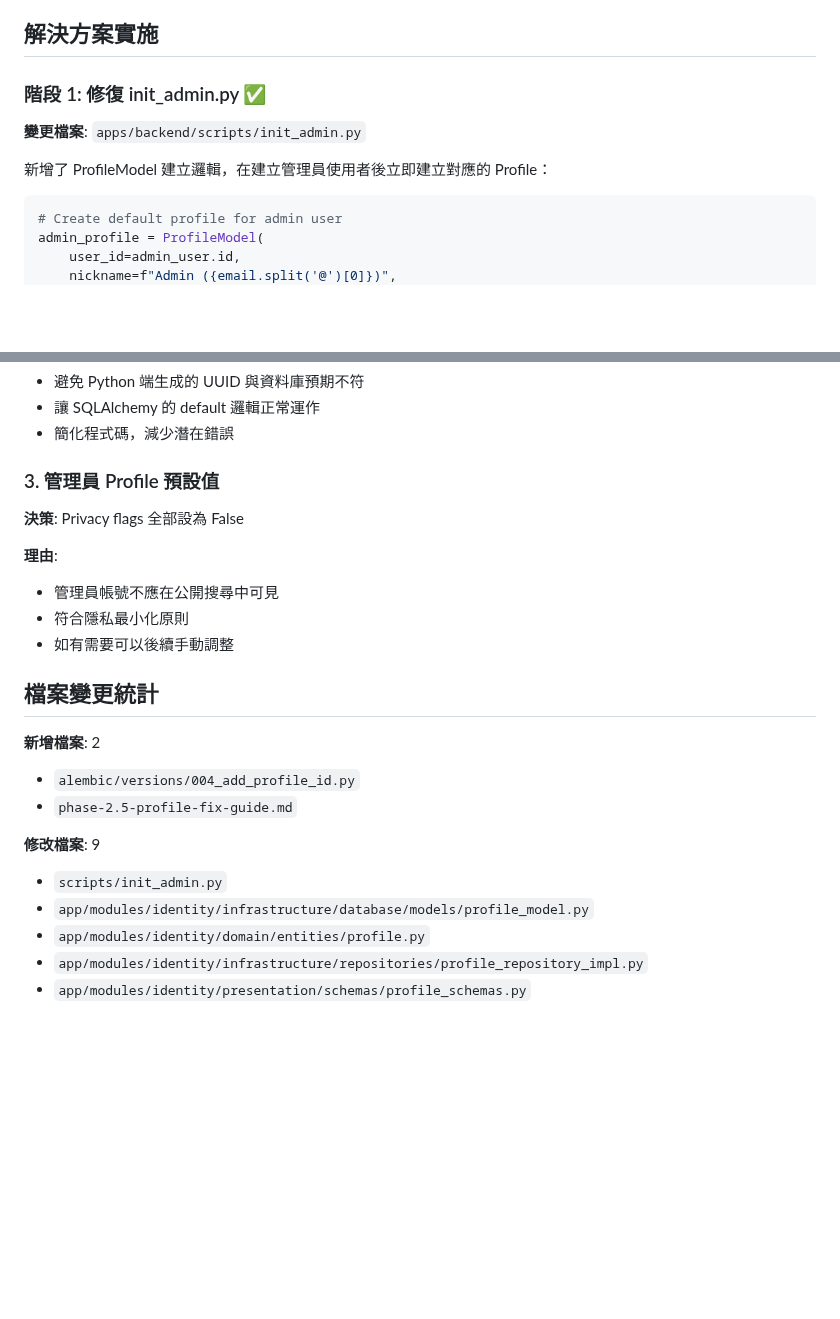
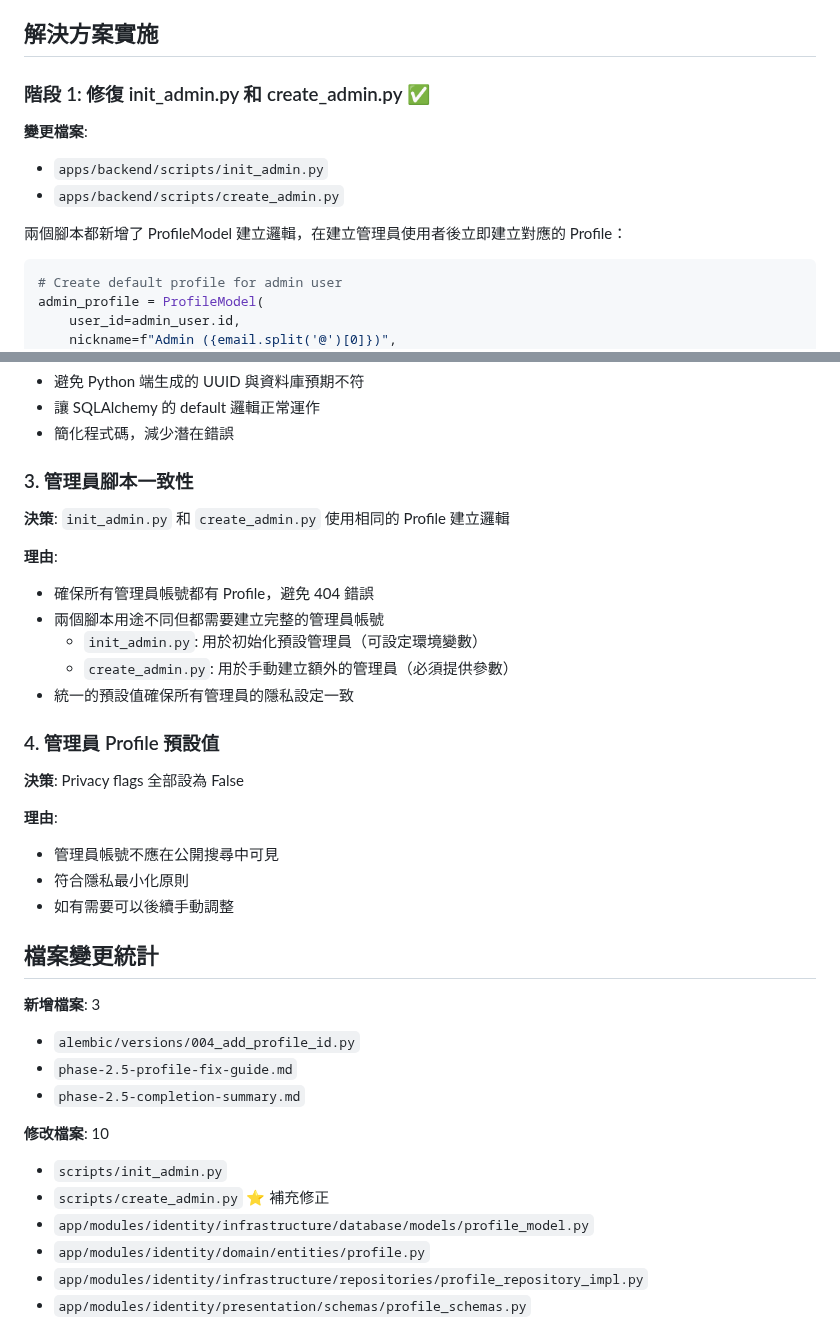
Before and after one commit to clps935419/KCardSwap, a Markdown page: phase-2.5-completion-summary.md, 2 parts joined by grey strips. Rendered like a GitHub page; blank space fills up the shorter version.

Commit message:
Update documentation to include create_admin.py fix
- Updated phase-2.5-profile-fix-guide.md
- Updated phase-2.5-completion-summary.md
- Added section about admin script consistency
- Clarified differences between init_admin.py and create_admin.py

Co-authored-by: clps935419 <29462295+clps935419@users.noreply.github.com>

````diff
--- a/phase-2.5-completion-summary.md
+++ b/phase-2.5-completion-summary.md
@@ -15,11 +15,13 @@
 
 ## 解決方案實施
 
-### 階段 1: 修復 init_admin.py ✅
+### 階段 1: 修復 init_admin.py 和 create_admin.py ✅
 
-**變更檔案**: `apps/backend/scripts/init_admin.py`
+**變更檔案**:
+- `apps/backend/scripts/init_admin.py`
+- `apps/backend/scripts/create_admin.py`
 
-新增了 ProfileModel 建立邏輯，在建立管理員使用者後立即建立對應的 Profile：
+兩個腳本都新增了 ProfileModel 建立邏輯，在建立管理員使用者後立即建立對應的 Profile：
 
 ```python
 # Create default profile for admin user
@@ -196,7 +198,17 @@ model = ProfileModel(
 - 讓 SQLAlchemy 的 default 邏輯正常運作
 - 簡化程式碼，減少潛在錯誤
 
-### 3. 管理員 Profile 預設值
+### 3. 管理員腳本一致性
+**決策**: `init_admin.py` 和 `create_admin.py` 使用相同的 Profile 建立邏輯
+
+**理由**:
+- 確保所有管理員帳號都有 Profile，避免 404 錯誤
+- 兩個腳本用途不同但都需要建立完整的管理員帳號
+  - `init_admin.py`: 用於初始化預設管理員（可設定環境變數）
+  - `create_admin.py`: 用於手動建立額外的管理員（必須提供參數）
+- 統一的預設值確保所有管理員的隱私設定一致
+
+### 4. 管理員 Profile 預設值
 **決策**: Privacy flags 全部設為 False
 
 **理由**:
@@ -206,12 +218,14 @@ model = ProfileModel(
 
 ## 檔案變更統計
 
-**新增檔案**: 2
+**新增檔案**: 3
 - `alembic/versions/004_add_profile_id.py`
 - `phase-2.5-profile-fix-guide.md`
+- `phase-2.5-completion-summary.md`
 
-**修改檔案**: 9
+**修改檔案**: 10
 - `scripts/init_admin.py`
+- `scripts/create_admin.py` ⭐ 補充修正
 - `app/modules/identity/infrastructure/database/models/profile_model.py`
 - `app/modules/identity/domain/entities/profile.py`
 - `app/modules/identity/infrastructure/repositories/profile_repository_impl.py`
````
Also changed, not shown: phase-2.5-profile-fix-guide.md (+13 -0 lines).
